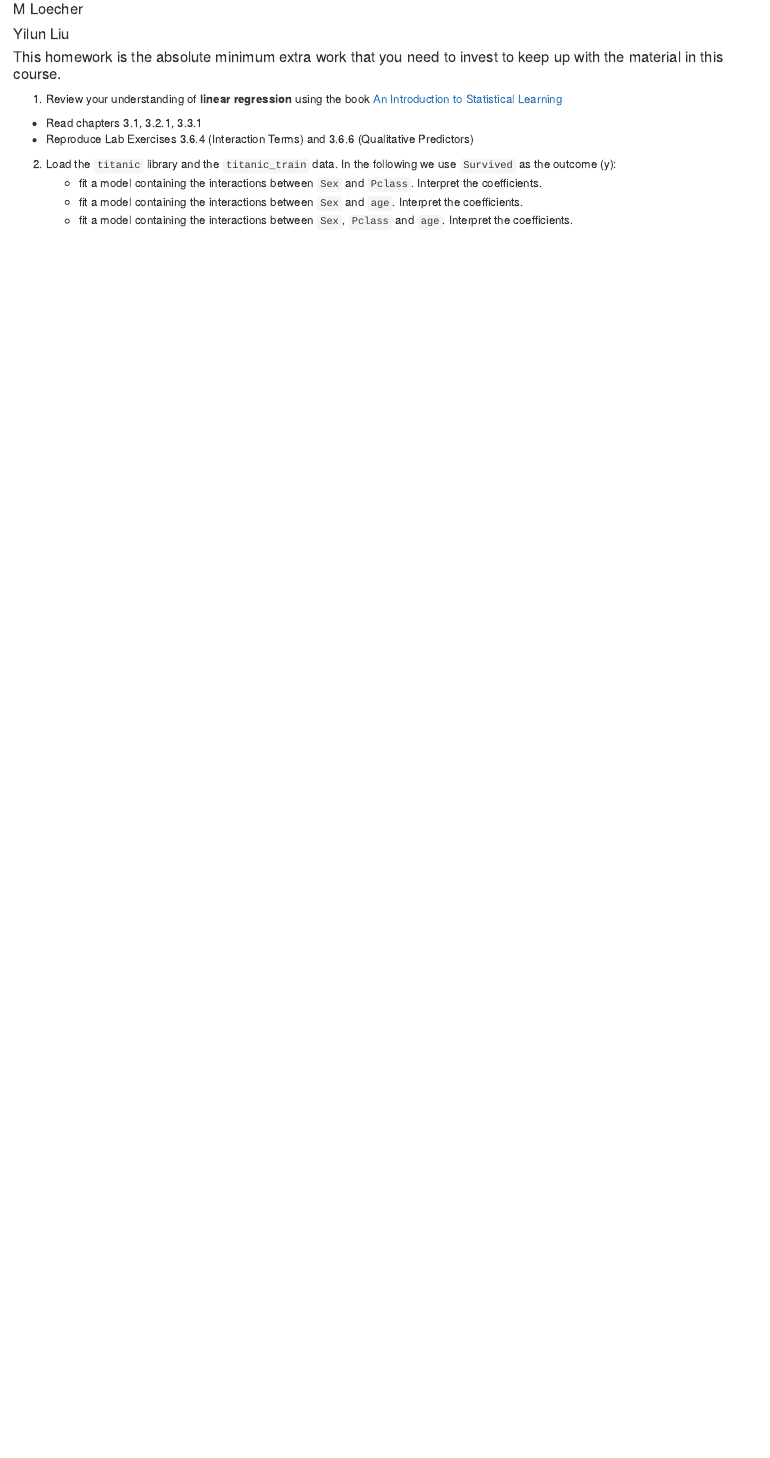
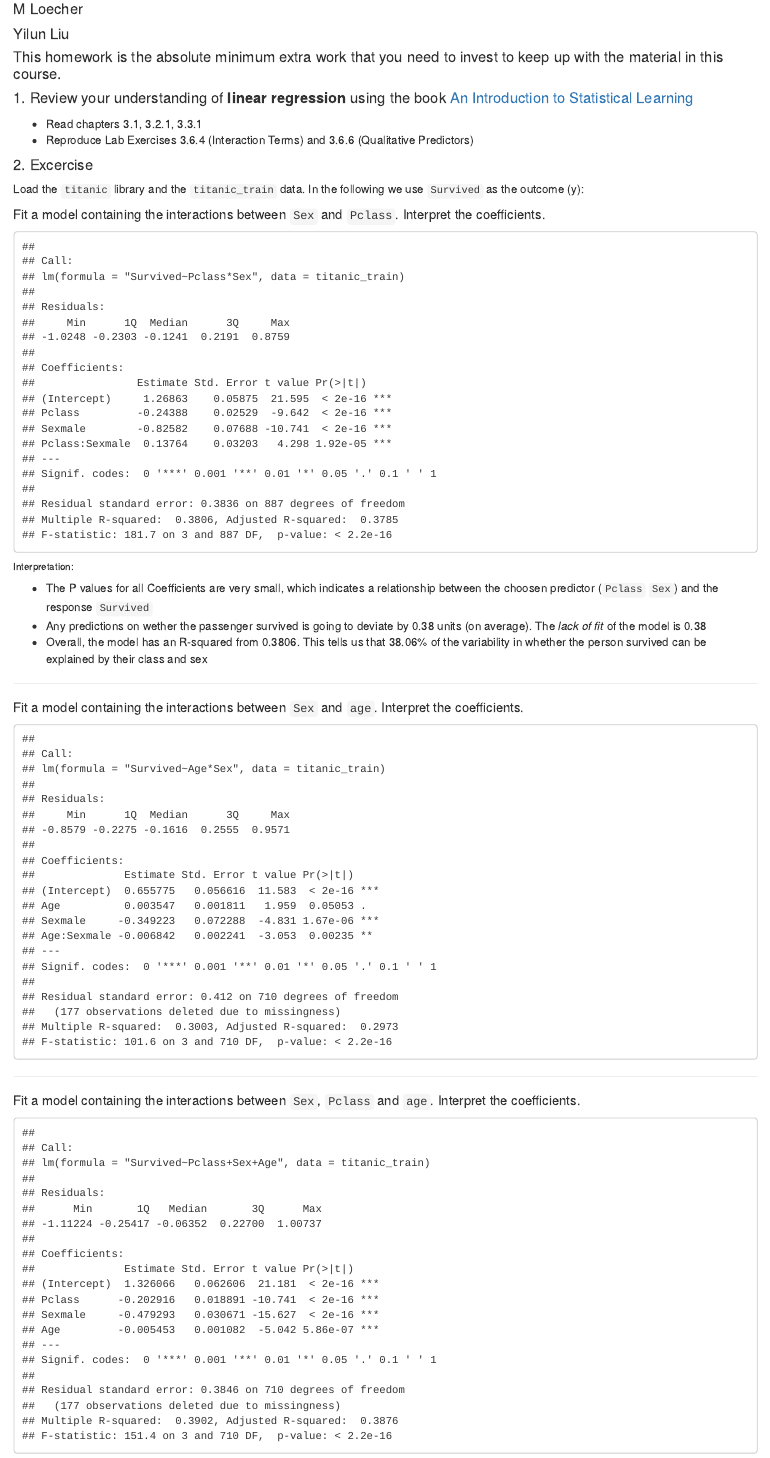
Before and after one commit to aylun/Lecture, an R Markdown document (Homework/LoecherHW3/Homework3.Rmd): the page in a window 1100 px wide, from 70 px down. The pictures show the output file Homework/LoecherHW3/Homework3.html that the author committed with the source, opened offline.

Commit message:
First draft of my results plus some formatting

````diff
--- a/Homework/LoecherHW3/Homework3.Rmd
+++ b/Homework/LoecherHW3/Homework3.Rmd
@@ -13,12 +13,33 @@ library(titanic)
 
 #### This homework is the absolute minimum extra work that you need to invest to keep up with the material in this course.
 
-1. Review your understanding of **linear regression** using the book [An Introduction to Statistical Learning](http://faculty.marshall.usc.edu/gareth-james/ISL/)
+#### 1. Review your understanding of **linear regression** using the book [An Introduction to Statistical Learning](http://faculty.marshall.usc.edu/gareth-james/ISL/)
   * Read chapters 3.1, 3.2.1, 3.3.1
   * Reproduce Lab Exercises 3.6.4 (Interaction Terms) and 3.6.6 (Qualitative Predictors)
 
 
-2. Load the `titanic` library and the `titanic_train` data. In the following we use `Survived` as the outcome (y):
-   * fit a model containing the interactions between `Sex` and `Pclass`. Interpret the coefficients.
-   * fit a model containing the interactions between `Sex` and `age`. Interpret the coefficients.
-   * fit a model containing the interactions between `Sex`, `Pclass` and `age`. Interpret the coefficients.
+#### 2. Excercise
+Load the `titanic` library and the `titanic_train` data. In the following we use `Survived` as the outcome (y):
+
+##### Fit a model containing the interactions between `Sex` and `Pclass`. Interpret the coefficients.
+```{r echo = FALSE}
+lm.1=lm("Survived~Pclass*Sex",data = titanic_train)
+summary(lm("Survived~Pclass*Sex",data = titanic_train))
+```
+
+###### Interpretation:
+   - The P values for all Coefficients are very small, which indicates a relationship between the choosen predictor (interaction between `Pclass` and `Sex`)  and the response `Survived`
+   - Any predictions on wether the passenger survived is going to deviate by 0.38 units (on average). The _lack of fit_ of the model is 0.38
+   - Overall, the model has an R-squared from 0.3806. This tells us that 38.06% of the variability in whether the person survived can be explained by their class and sex
+
+***
+##### Fit a model containing the interactions between `Sex` and `age`. Interpret the coefficients.
+```{r echo = FALSE}
+summary(lm("Survived~Age*Sex",data = titanic_train))
+```
+
+***
+##### Fit a model containing the interactions between `Sex`, `Pclass` and `age`. Interpret the coefficients.
+```{r echo = FALSE}
+summary(lm("Survived~Pclass+Sex+Age",data = titanic_train))
+```
````
Also changed, not shown: Homework/LoecherHW3/Homework3.html.
